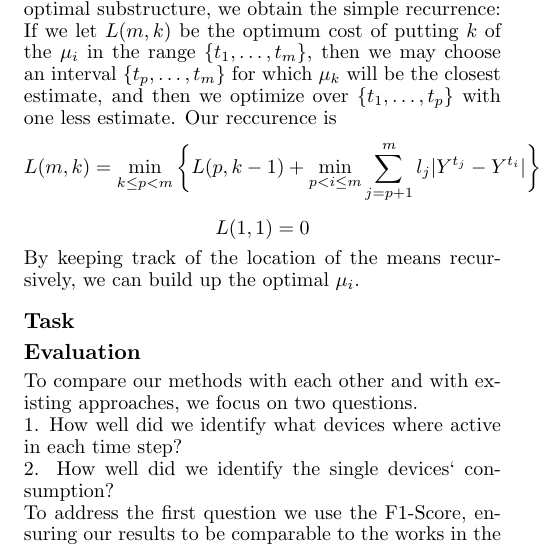
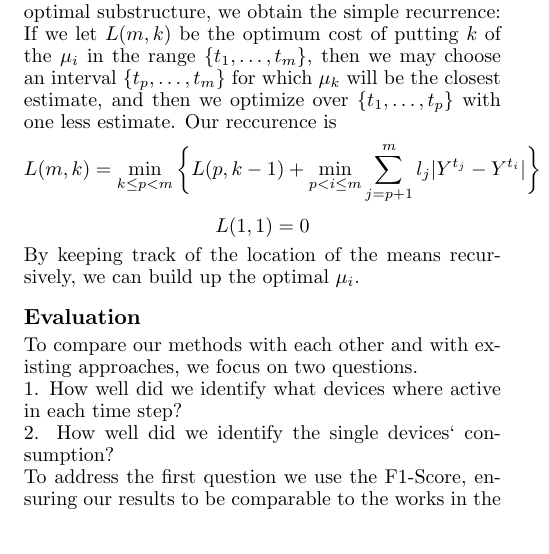
Before and after one commit to CMPUT-466-551-ML-Project/NILM-Project, a LaTeX paper (report/report.tex): part of one column of page 5 of 6, cut so that both start at the same text. Compiled offline with pdfLaTeX.

Commit message:
REPORT: Remove Task section.

```diff
--- a/report/report.tex
+++ b/report/report.tex
@@ -254,10 +254,6 @@ If we vary just one of the means $\mu_i$ in (1), we obtain a piecewise linear fu
 %
 By keeping track of the location of the means recursively, we can build up the optimal $\mu_i$.
 
-\subsection{Task}
-
-
-
 \subsection{Evaluation}
 To compare our methods with each other and with existing approaches, we focus on two questions.\\
 1. How well did we identify what devices where active in each time step?\\
```
